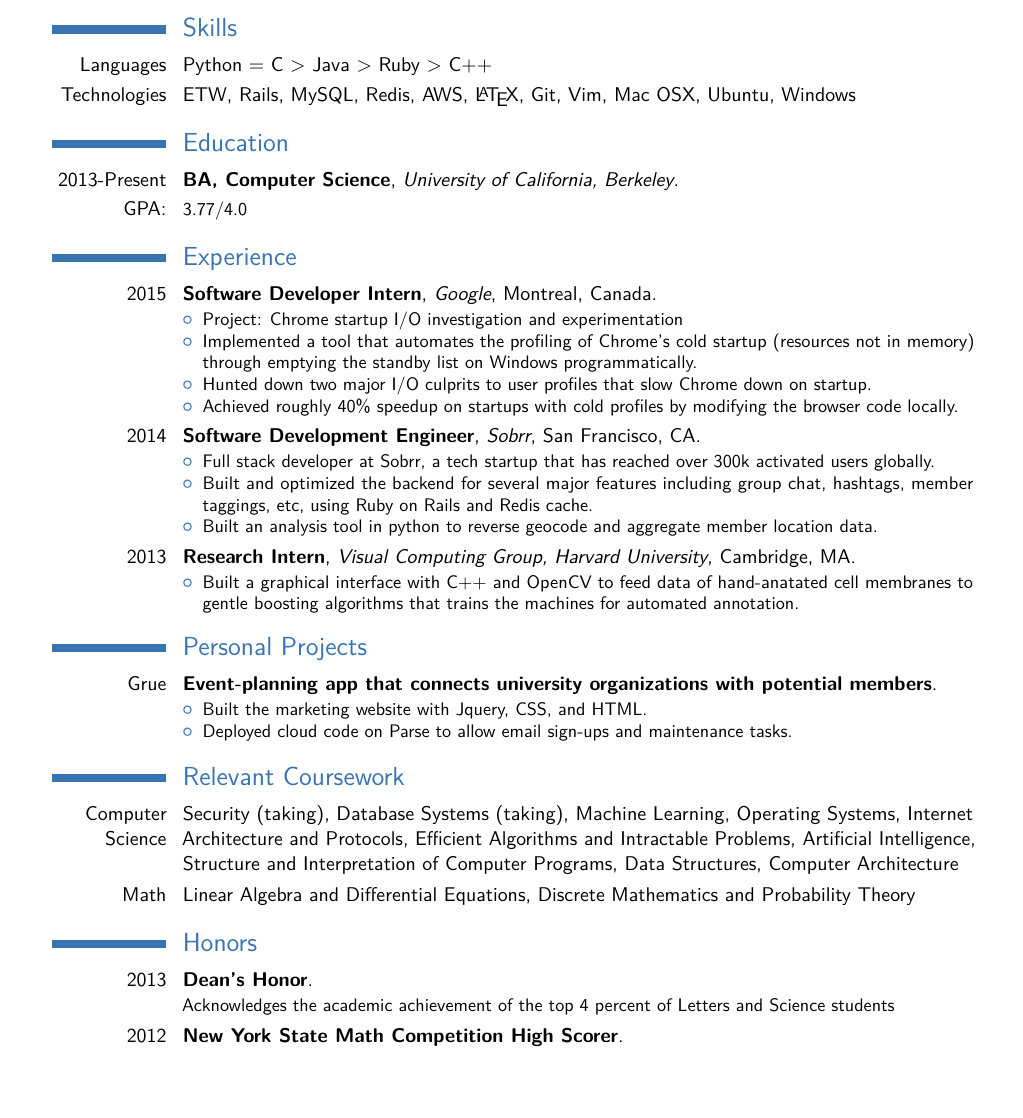
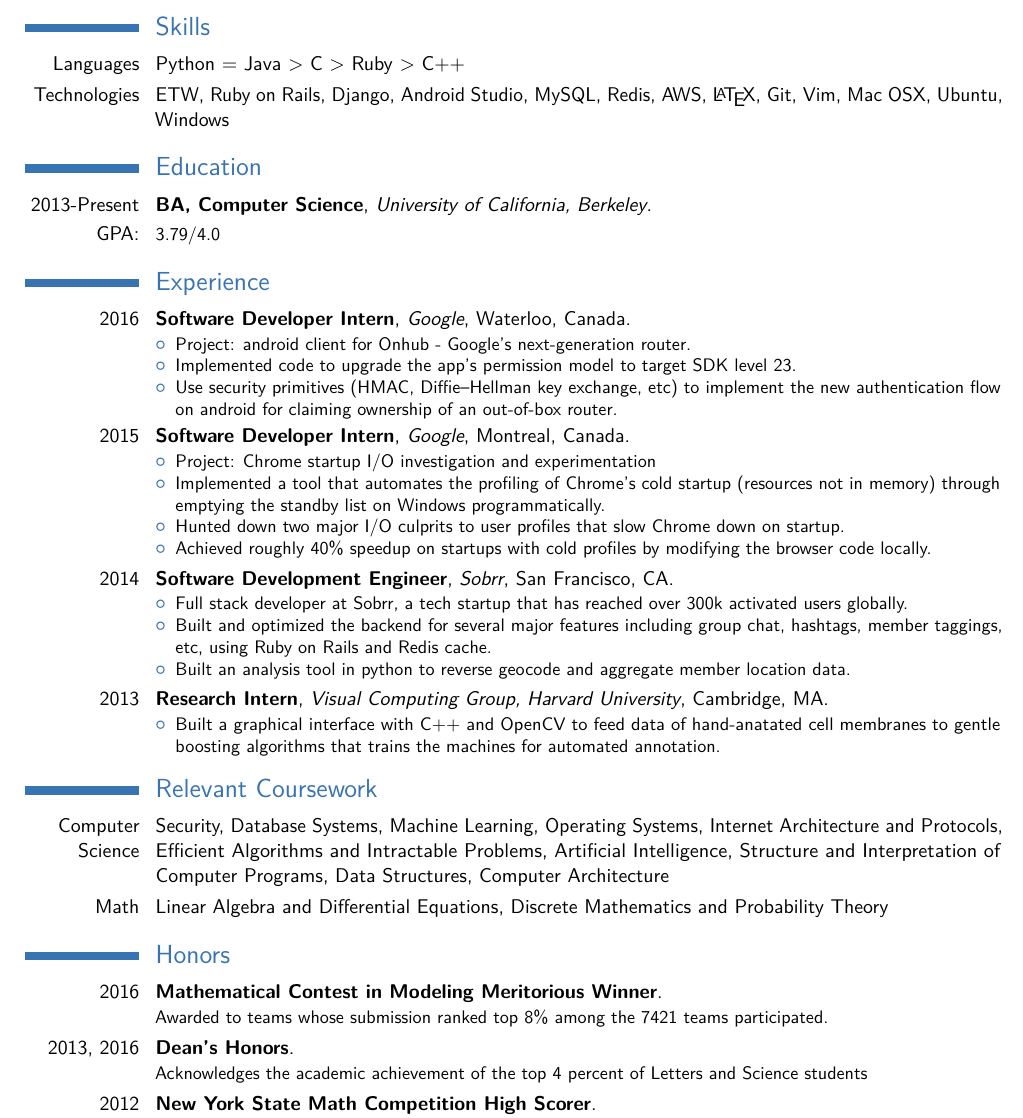
Before and after one commit to xiadaomike/resume, a LaTeX CV (yue_tian_resume.tex): part of the page, cut so that both start at the same text, the shorter picture padded with empty space. The pictures show the PDF file yue_tian_resume.pdf that the author committed with the source.

Commit message:
Commit 18 Sep 2016

```diff
--- a/yue_tian_resume.tex
+++ b/yue_tian_resume.tex
@@ -44,8 +44,8 @@
 \maketitle
 
 \section{Skills}
-\cvline{Languages}{Python = C > Java > Ruby > C++}
-\cvline{Technologies}{ETW, Rails, MySQL, Redis, AWS, \LaTeX{}, Git, Vim, Mac OSX, Ubuntu, Windows}
+\cvline{Languages}{Python = Java > C > Ruby > C++}
+\cvline{Technologies}{ETW, Ruby on Rails, Django, Android Studio, MySQL, Redis, AWS, \LaTeX{}, Git, Vim, Mac OSX, Ubuntu, Windows}
 \section{Education}
 \cventry{2013-Present}{BA, Computer Science}{University of California,
 Berkeley}{}{}{}
@@ -53,5 +53,15 @@
 
 \section{Experience}
+\cventry{2016}{Software Developer Intern}{Google}{Waterloo, Canada}{}{
+  \begin{itemize}
+    \item Project: android client for Onhub - Google's next-generation router.
+    \item Implemented code to upgrade the app's permission model to target SDK
+      level 23.
+    \item Use security primitives (HMAC, Diffie–Hellman key exchange, etc) to
+      implement the new authentication flow on android for claiming ownership of
+      an out-of-box router.
+  \end{itemize}
+}
 
 \cventry{2015}{Software Developer Intern}{Google}{Montreal, Canada}{}{
   \begin{itemize}
@@ -87,32 +97,23 @@
   \end{itemize}
 }
 
-\section{Personal Projects}
-
-\cventry{Grue}{Event-planning app that connects university organizations with
-potential members}{}{}{}{
-  \begin{itemize}
-    \item Built the marketing website with Jquery, CSS, and HTML.
-    \item Deployed cloud code on Parse to allow email sign-ups and maintenance
-      tasks.
-  \end{itemize}
-}
-
 \section{Relevant Coursework}
-\cvline{Computer Science}{Security (taking), Database Systems (taking), Machine
-Learning, Operating Systems, Internet Architecture and Protocols, Efficient
-Algorithms and Intractable Problems, Artificial Intelligence, Structure and
-Interpretation of Computer Programs, Data Structures, Computer Architecture}
+\cvline{Computer Science}{Security, Database Systems, Machine Learning,
+Operating Systems, Internet Architecture and Protocols, Efficient Algorithms and
+Intractable Problems, Artificial Intelligence, Structure and Interpretation of
+Computer Programs, Data Structures, Computer Architecture}
 \cvline{Math}{Linear Algebra and Differential Equations, Discrete Mathematics
 and Probability Theory}
 
 \section{Honors}
-\cventry{2013}{Dean's Honor}{}{}{}{Acknowledges the academic achievement of the
+\cventry{2016}{Mathematical Contest in Modeling Meritorious
+Winner}{}{}{}{Awarded to teams whose submission ranked top 8\% among the 7421
+teams participated.}
+\cventry{2013, 2016}{Dean's Honors}{}{}{}{Acknowledges the academic achievement of the
 top 4 percent of Letters and Science students}
 \cventry{2012}{New York State Math Competition High Scorer}{}{}{}{Top 200 scorers in the state math meet}
 \cventry{2012}{American Invitational Mathematics Examination
 Qualifier}{}{}{}{Ranked top 5 percent on the AMC12 high school mathematical
 contest, qualified for AIME}
 
-
 \end{document}
```
Also changed, not shown: yue_tian_resume.pdf, yue_tian_resume.tex (4 more changed lines), 4 other files.
